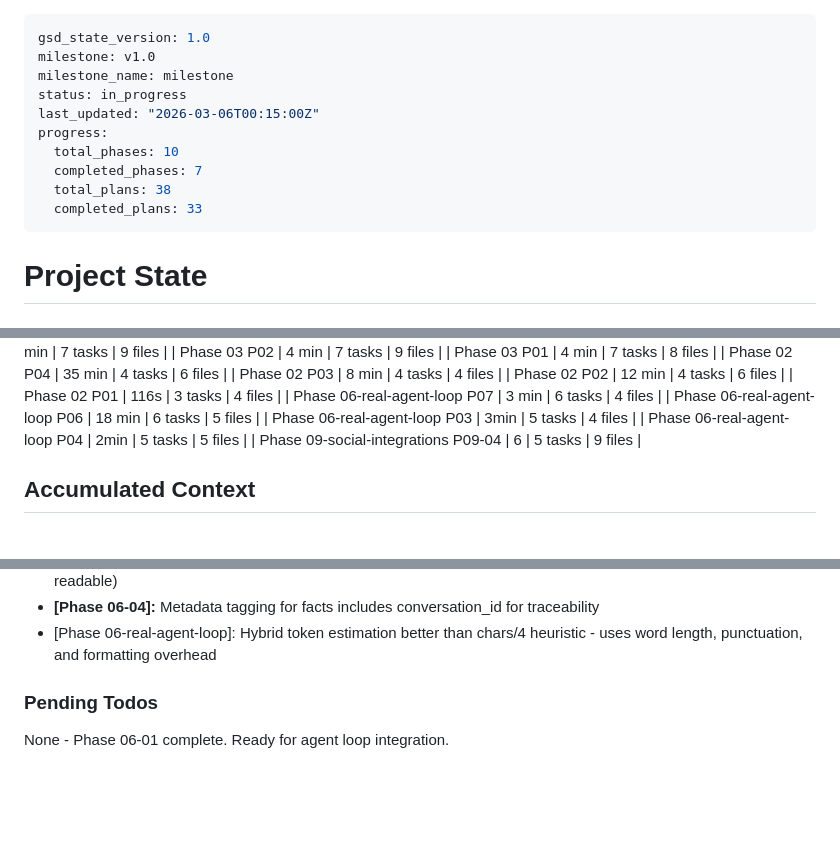
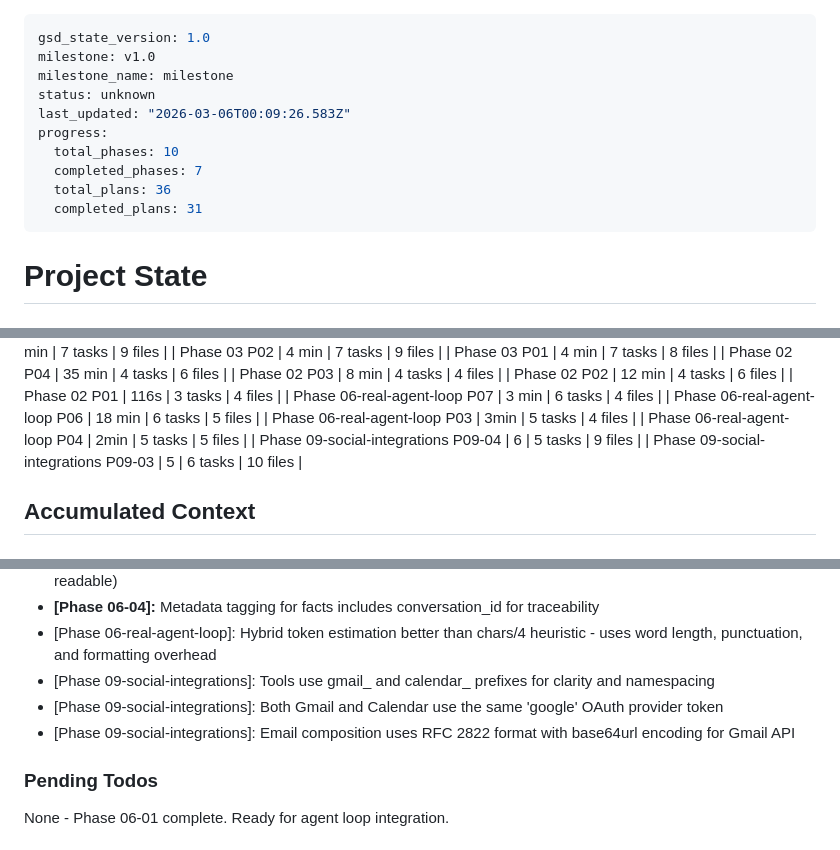
Before and after one commit to gleicon/webclaw, a Markdown page: .planning/STATE.md, 3 parts joined by grey strips. GitHub-like rendering; blank space fills up the shorter version.

Commit message:
docs(09-04): final state update with GitHub integration complete

```diff
--- a/.planning/STATE.md
+++ b/.planning/STATE.md
@@ -2,13 +2,13 @@
 gsd_state_version: 1.0
 milestone: v1.0
 milestone_name: milestone
-status: in_progress
-last_updated: "2026-03-06T00:15:00Z"
+status: unknown
+last_updated: "2026-03-06T00:09:26.583Z"
 progress:
   total_phases: 10
   completed_phases: 7
-  total_plans: 38
-  completed_plans: 33
+  total_plans: 36
+  completed_plans: 31
 ---
 
 # Project State
@@ -129,6 +129,7 @@ Progress: [████████████████████░░░
 | Phase 06-real-agent-loop P03 | 3min | 5 tasks | 4 files |
 | Phase 06-real-agent-loop P04 | 2min | 5 tasks | 5 files |
 | Phase 09-social-integrations P09-04 | 6 | 5 tasks | 9 files |
+| Phase 09-social-integrations P09-03 | 5 | 6 tasks | 10 files |
 
 ## Accumulated Context
 
@@ -196,6 +197,9 @@ Recent decisions affecting current work:
 - **[Phase 06-04]:** Dual storage strategy: facts stored to both memory store (searchable) and MEMORY.md (human-readable)
 - **[Phase 06-04]:** Metadata tagging for facts includes conversation_id for traceability
 - [Phase 06-real-agent-loop]: Hybrid token estimation better than chars/4 heuristic - uses word length, punctuation, and formatting overhead
+- [Phase 09-social-integrations]: Tools use gmail_ and calendar_ prefixes for clarity and namespacing
+- [Phase 09-social-integrations]: Both Gmail and Calendar use the same 'google' OAuth provider token
+- [Phase 09-social-integrations]: Email composition uses RFC 2822 format with base64url encoding for Gmail API
 
 ### Pending Todos
 
```
